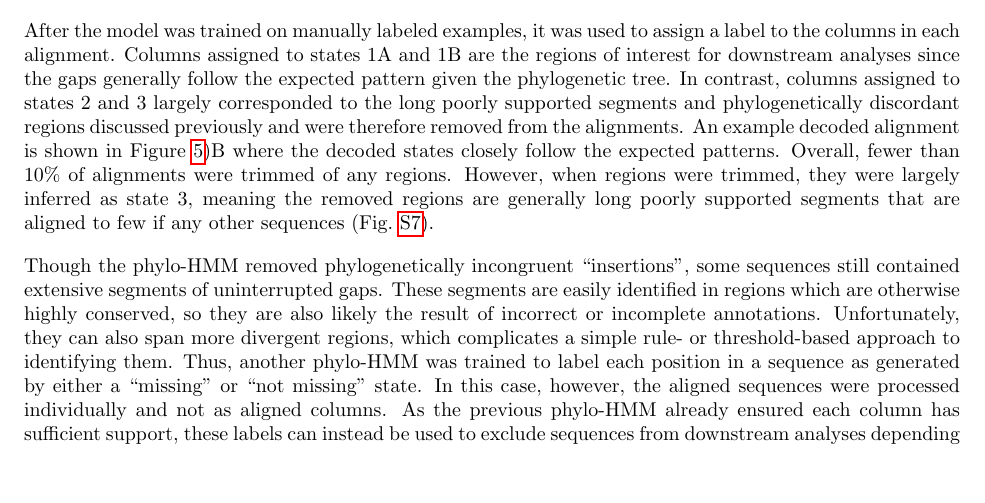
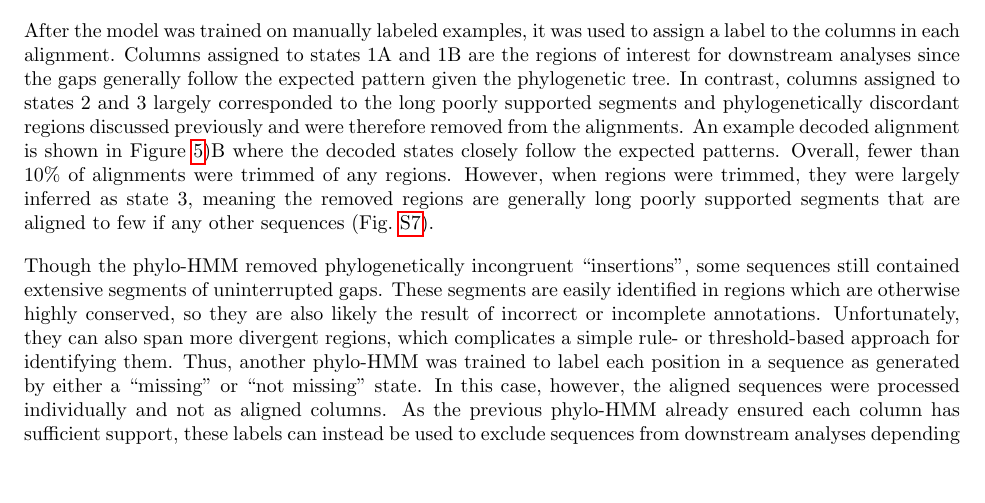
Before and after one commit to marcsingleton/orthology_inference2023_manuscript, a LaTeX document (chapter1.tex): part of page 7 of 32, cut so that both start at the same text. Compiled offline with pdfLaTeX.

Commit message:
Changed minor awkward wording

```diff
--- a/chapter1.tex
+++ b/chapter1.tex
@@ -142,7 +142,7 @@ A) White and colored boxes indicate gap and non-gap symbols in the biological se
 \label{fig:hmm}
 \end{figure}
 
-Though the phylo-HMM removed phylogenetically incongruent ``insertions'', some sequences still contained extensive segments of uninterrupted gaps. These segments are easily identified in regions which are otherwise highly conserved, so they are also likely the result of incorrect or incomplete annotations. Unfortunately, they can also span more divergent regions, which complicates a simple rule- or threshold-based approach to identifying them. Thus, another phylo-HMM was trained to label each position in a sequence as generated by either a ``missing'' or ``not missing'' state. In this case, however, the aligned sequences were processed individually and not as aligned columns. As the previous phylo-HMM already ensured each column has sufficient support, these labels can instead be used to exclude sequences from downstream analyses depending on the amount of tolerated overlap with the regions of interest.
+Though the phylo-HMM removed phylogenetically incongruent ``insertions'', some sequences still contained extensive segments of uninterrupted gaps. These segments are easily identified in regions which are otherwise highly conserved, so they are also likely the result of incorrect or incomplete annotations. Unfortunately, they can also span more divergent regions, which complicates a simple rule- or threshold-based approach for identifying them. Thus, another phylo-HMM was trained to label each position in a sequence as generated by either a ``missing'' or ``not missing'' state. In this case, however, the aligned sequences were processed individually and not as aligned columns. As the previous phylo-HMM already ensured each column has sufficient support, these labels can instead be used to exclude sequences from downstream analyses depending on the amount of tolerated overlap with the regions of interest.
 
 \subsection*{Inference of species trees}
 Many phylogenetic methods require a species tree to inform the evolutionary relationships between sequences. In fact, the phylo-HMMs discussed previously used a species tree as an input, though we omitted this detail for clarity of exposition. Therefore, to support the curation step and other downstream analyses, we sought to infer phylogenetic trees from the aligned sequences. However, since the roots of phylogenetic trees are not identifiable with commonly used time-reversible substitution models, we repeated the orthology inference pipeline with the outgroup species \textit{Scaptodrosophila lebanonensis}. Afterwards, we inferred phylogenetic trees using the LG model of amino acid substitution from 100 meta-alignments sampled from alignments of single copy orthologous groups. We then combined them into a single consensus tree (Fig.~\ref{fig:trees}A). To provide a similar tree for the analysis of non-coding regions, we inferred phylogenetic trees using the GTR model of nucleotide substitution from 100 meta-alignments sampled from nucleotide alignments which were "reverse translated" from the protein alignments and their corresponding coding sequences. The resulting consensus tree is shown in Figure \ref{fig:trees}B. Both trees have an identical topology, which is consistent with other published phylogenies \cite{D12GC2007, DaLage2007}.
```
